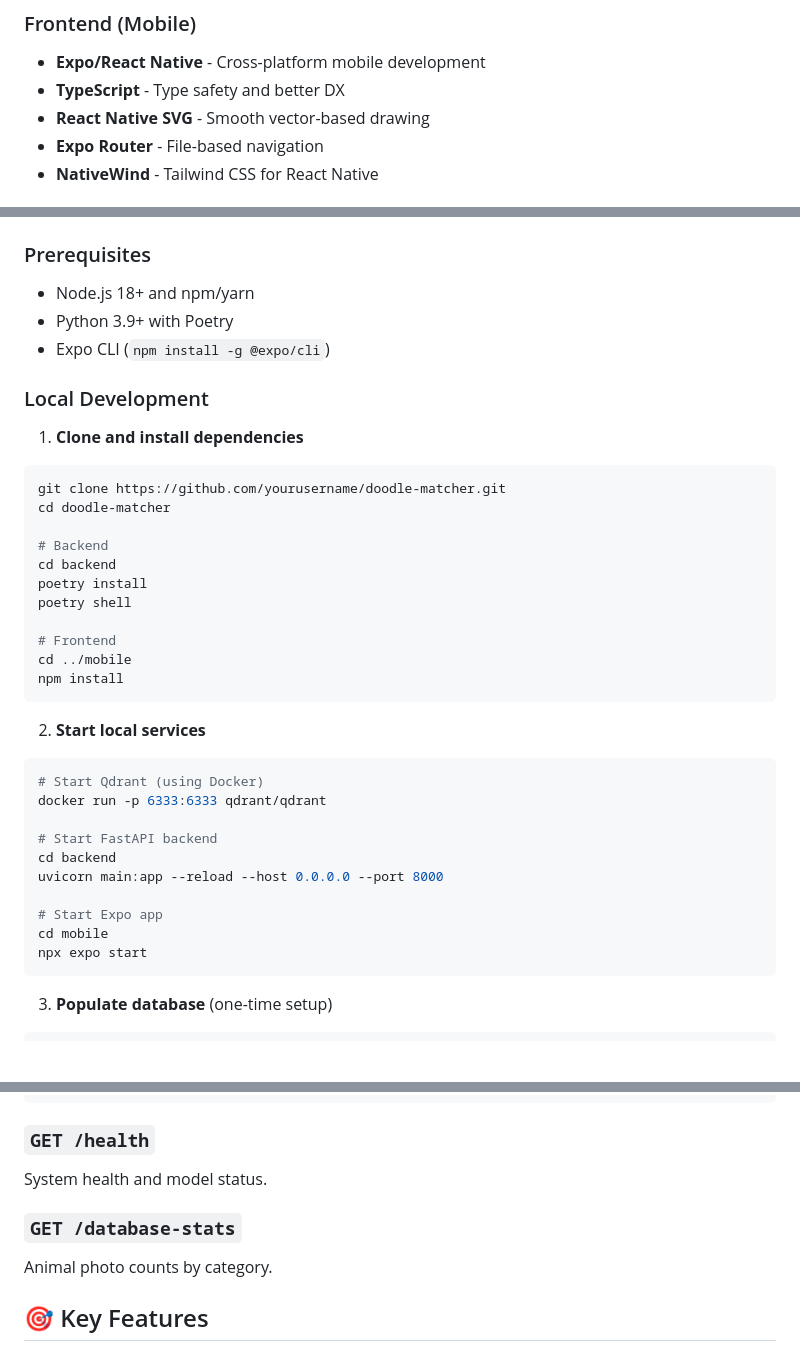
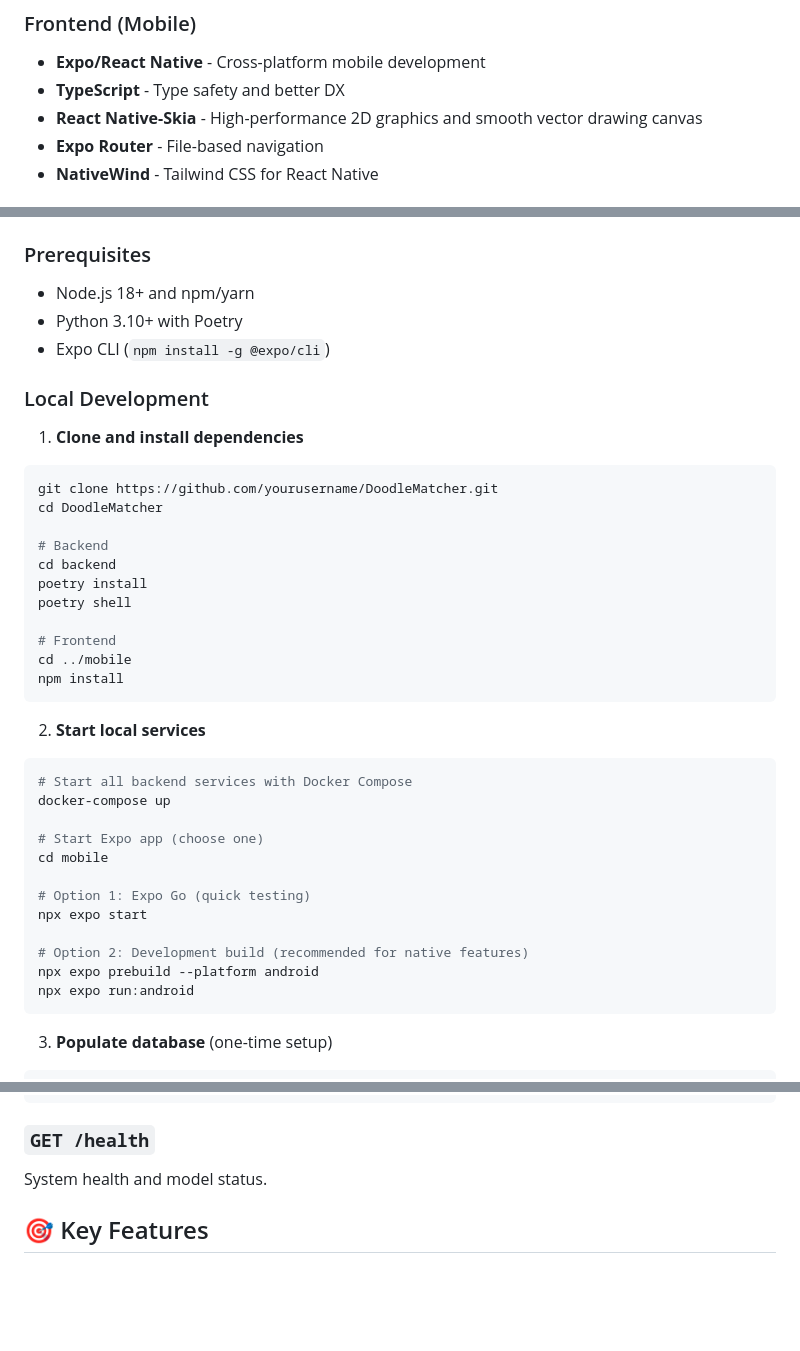
Before and after one commit to mdombrov-33/DoodleMatcher, a Markdown page: README.md, 3 parts joined by grey strips. GitHub-like rendering; blank space fills up the shorter version.

````diff
--- a/README.md
+++ b/README.md
@@ -35,7 +35,7 @@ User Drawing → CLIP Embeddings → Vector Search → Top 3 Matches
 
 - **Expo/React Native** - Cross-platform mobile development
 - **TypeScript** - Type safety and better DX
-- **React Native SVG** - Smooth vector-based drawing
+- **React Native-Skia** - High-performance 2D graphics and smooth vector drawing canvas
 - **Expo Router** - File-based navigation
 - **NativeWind** - Tailwind CSS for React Native
 
@@ -113,7 +112,7 @@ doodle-matcher/
 ### Prerequisites
 
 - Node.js 18+ and npm/yarn
-- Python 3.9+ with Poetry
+- Python 3.10+ with Poetry
 - Expo CLI (`npm install -g @expo/cli`)
 
 ### Local Development
@@ -121,8 +120,8 @@ doodle-matcher/
 1. **Clone and install dependencies**
 
 ```bash
-git clone https://github.com/yourusername/doodle-matcher.git
-cd doodle-matcher
+git clone https://github.com/yourusername/DoodleMatcher.git
+cd DoodleMatcher
 
 # Backend
 cd backend
@@ -137,16 +136,18 @@ npm install
 2. **Start local services**
 
 ```bash
-# Start Qdrant (using Docker)
-docker run -p 6333:6333 qdrant/qdrant
+# Start all backend services with Docker Compose
+docker-compose up
 
-# Start FastAPI backend
-cd backend
-uvicorn main:app --reload --host 0.0.0.0 --port 8000
+# Start Expo app (choose one)
+cd mobile
 
-# Start Expo app
-cd mobile
+# Option 1: Expo Go (quick testing)
 npx expo start
+
+# Option 2: Development build (recommended for native features)
+npx expo prebuild --platform android
+npx expo run:android
 ```
 
 3. **Populate database** (one-time setup)
@@ -221,10 +222,6 @@ Matches a drawn sketch with animal photos.
 
 System health and model status.
 
-### `GET /database-stats`
-
-Animal photo counts by category.
-
 ## 🎯 Key Features
 
 - **Real-time vector search** with sub-200ms response times
````
Also changed, not shown: other parts of README.md (+0 -1 lines).
